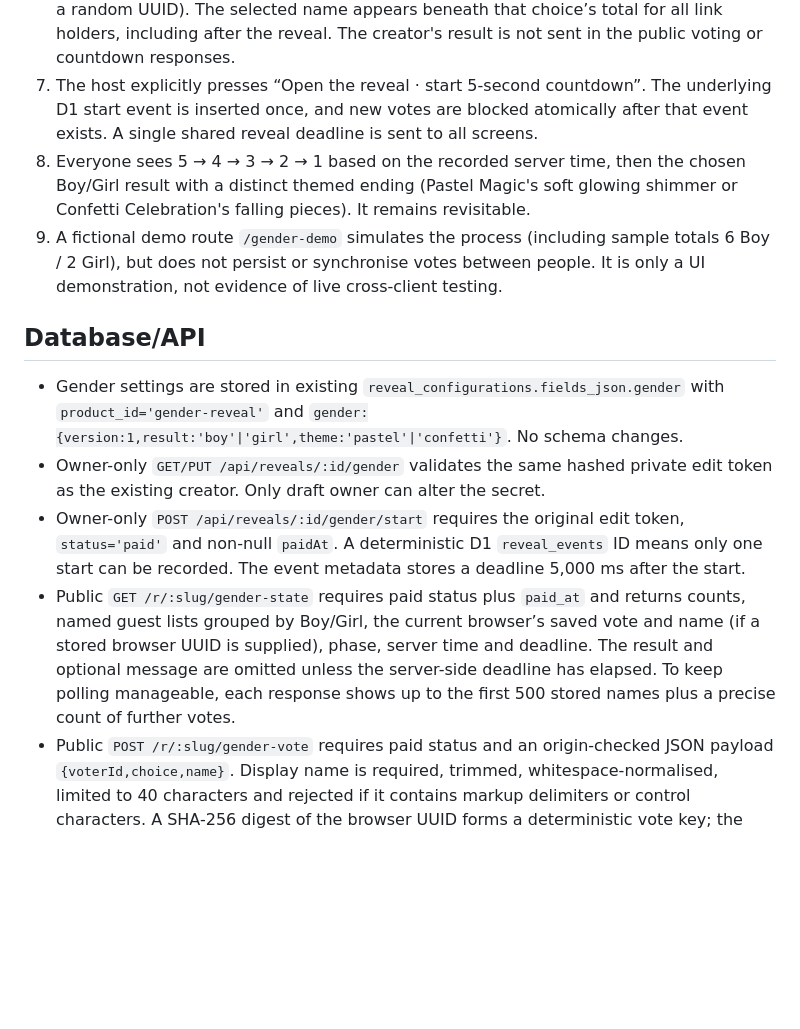
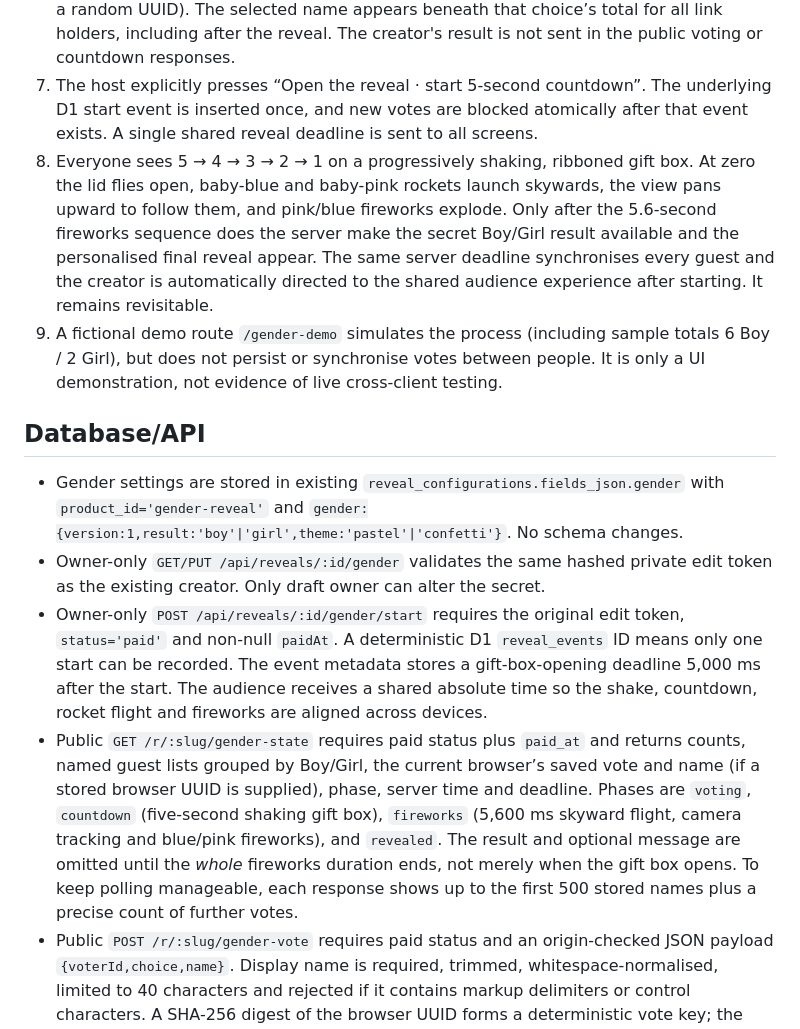
Before and after one commit to Fentioni/reveal-mvp, a Markdown page: docs/stage4h-group-gender-reveal.md, the part around one of its changes. GitHub-like rendering; blank space fills up the shorter version.

```diff
--- a/docs/stage4h-group-gender-reveal.md
+++ b/docs/stage4h-group-gender-reveal.md
@@ -13,14 +13,14 @@ The important distinction is that guests **can open the same audience link befor
 5. Only after verified payment, the purchaser receives a permanent **audience link** `/r/:slug` and a separate **private host control** `/gender-host?edit=:id`, which requires the existing browser's private edit token. Only the audience link is shared with guests.
 6. Anyone with the audience link can see Boy/Girl buttons and aggregate counts, which update by polling the shared D1 database. Each guest enters a display name (required for voting) and makes one Boy or Girl guess per browser/device (the browser remembers a random UUID). The selected name appears beneath that choice’s total for all link holders, including after the reveal. The creator's result is not sent in the public voting or countdown responses.
 7. The host explicitly presses “Open the reveal · start 5-second countdown”. The underlying D1 start event is inserted once, and new votes are blocked atomically after that event exists. A single shared reveal deadline is sent to all screens.
-8. Everyone sees 5 → 4 → 3 → 2 → 1 based on the recorded server time, then the chosen Boy/Girl result with a distinct themed ending (Pastel Magic's soft glowing shimmer or Confetti Celebration's falling pieces). It remains revisitable.
+8. Everyone sees 5 → 4 → 3 → 2 → 1 on a progressively shaking, ribboned gift box. At zero the lid flies open, baby-blue and baby-pink rockets launch skywards, the view pans upward to follow them, and pink/blue fireworks explode. Only after the 5.6-second fireworks sequence does the server make the secret Boy/Girl result available and the personalised final reveal appear. The same server deadline synchronises every guest and the creator is automatically directed to the shared audience experience after starting. It remains revisitable.
 9. A fictional demo route `/gender-demo` simulates the process (including sample totals 6 Boy / 2 Girl), but does not persist or synchronise votes between people. It is only a UI demonstration, not evidence of live cross-client testing.
 
 ## Database/API
 - Gender settings are stored in existing `reveal_configurations.fields_json.gender` with `product_id='gender-reveal'` and `gender:{version:1,result:'boy'|'girl',theme:'pastel'|'confetti'}`. No schema changes.
 - Owner-only `GET/PUT /api/reveals/:id/gender` validates the same hashed private edit token as the existing creator. Only draft owner can alter the secret.
-- Owner-only `POST /api/reveals/:id/gender/start` requires the original edit token, `status='paid'` and non-null `paidAt`. A deterministic D1 `reveal_events` ID means only one start can be recorded. The event metadata stores a deadline 5,000 ms after the start.
-- Public `GET /r/:slug/gender-state` requires paid status plus `paid_at` and returns counts, named guest lists grouped by Boy/Girl, the current browser’s saved vote and name (if a stored browser UUID is supplied), phase, server time and deadline. The result and optional message are omitted unless the server-side deadline has elapsed. To keep polling manageable, each response shows up to the first 500 stored names plus a precise count of further votes.
+- Owner-only `POST /api/reveals/:id/gender/start` requires the original edit token, `status='paid'` and non-null `paidAt`. A deterministic D1 `reveal_events` ID means only one start can be recorded. The event metadata stores a gift-box-opening deadline 5,000 ms after the start. The audience receives a shared absolute time so the shake, countdown, rocket flight and fireworks are aligned across devices.
+- Public `GET /r/:slug/gender-state` requires paid status plus `paid_at` and returns counts, named guest lists grouped by Boy/Girl, the current browser’s saved vote and name (if a stored browser UUID is supplied), phase, server time and deadline. Phases are `voting`, `countdown` (five-second shaking gift box), `fireworks` (5,600 ms skyward flight, camera tracking and blue/pink fireworks), and `revealed`. The result and optional message are omitted until the *whole* fireworks duration ends, not merely when the gift box opens. To keep polling manageable, each response shows up to the first 500 stored names plus a precise count of further votes.
 - Public `POST /r/:slug/gender-vote` requires paid status and an origin-checked JSON payload `{voterId,choice,name}`. Display name is required, trimmed, whitespace-normalised, limited to 40 characters and rejected if it contains markup delimiters or control characters. A SHA-256 digest of the browser UUID forms a deterministic vote key; the Boy/Girl choice is stored as `reveal_events.event_type` and the display name as `metadata_json.name`. Neither raw browser UUID nor owner token is published. `INSERT ... SELECT WHERE NOT EXISTS start-event` prevents late votes at the database statement level, and the primary key prevents repeat votes or name-changing with that UUID.
 - Public `/r/:slug` renders only the HTML shell for a paid gender product. Non-gender paid reveals continue their original routes without changes.
 - The single shared audience link works across browsers and devices with polling. Display names and chosen sides are intentionally visible to anyone with the paid audience link; no emails or verified identities are collected. Guest names are rendered as plain text rather than injected HTML. The private host dashboard shows the same lists beneath its counts.
```
Also changed, not shown: other parts of docs/stage4h-group-gender-reveal.md (+9 -0 lines).
